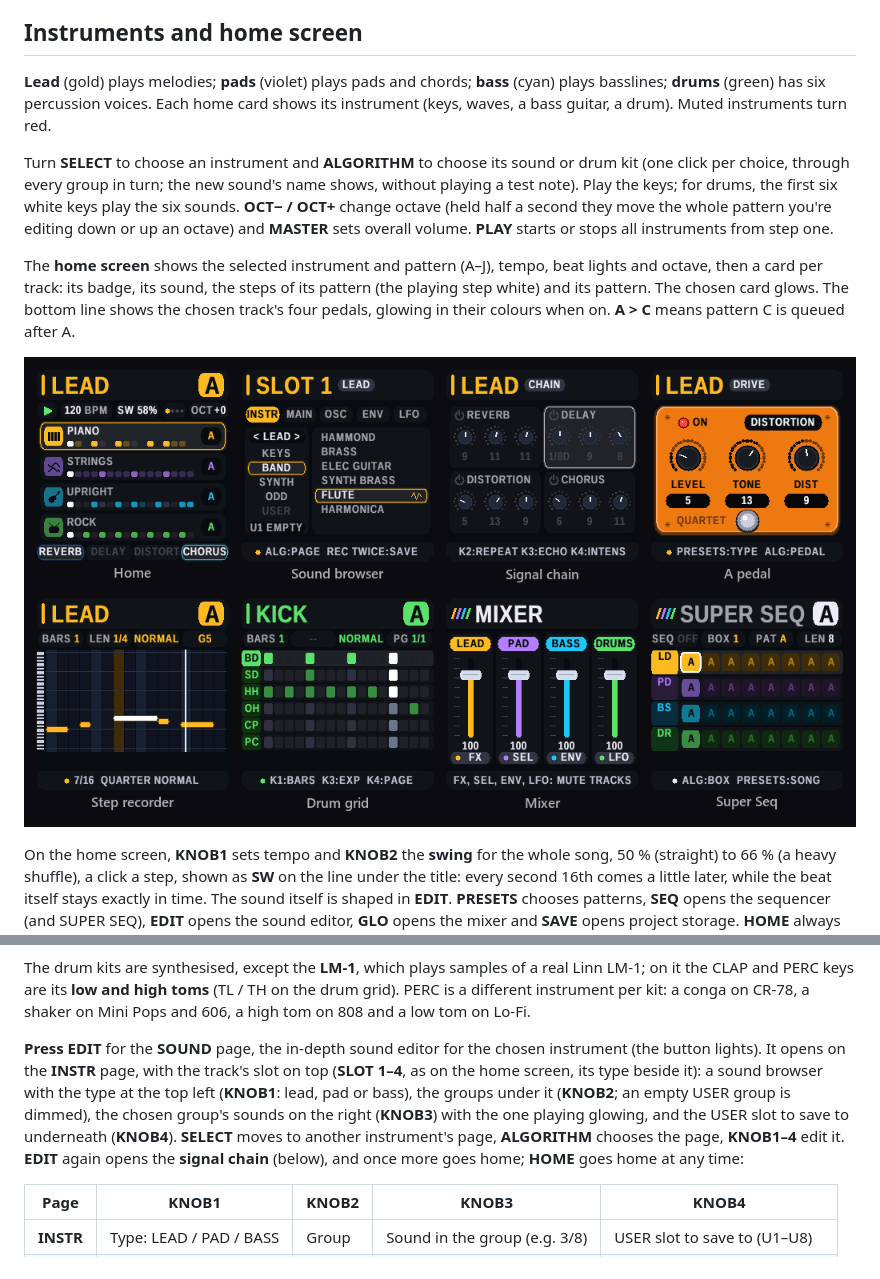
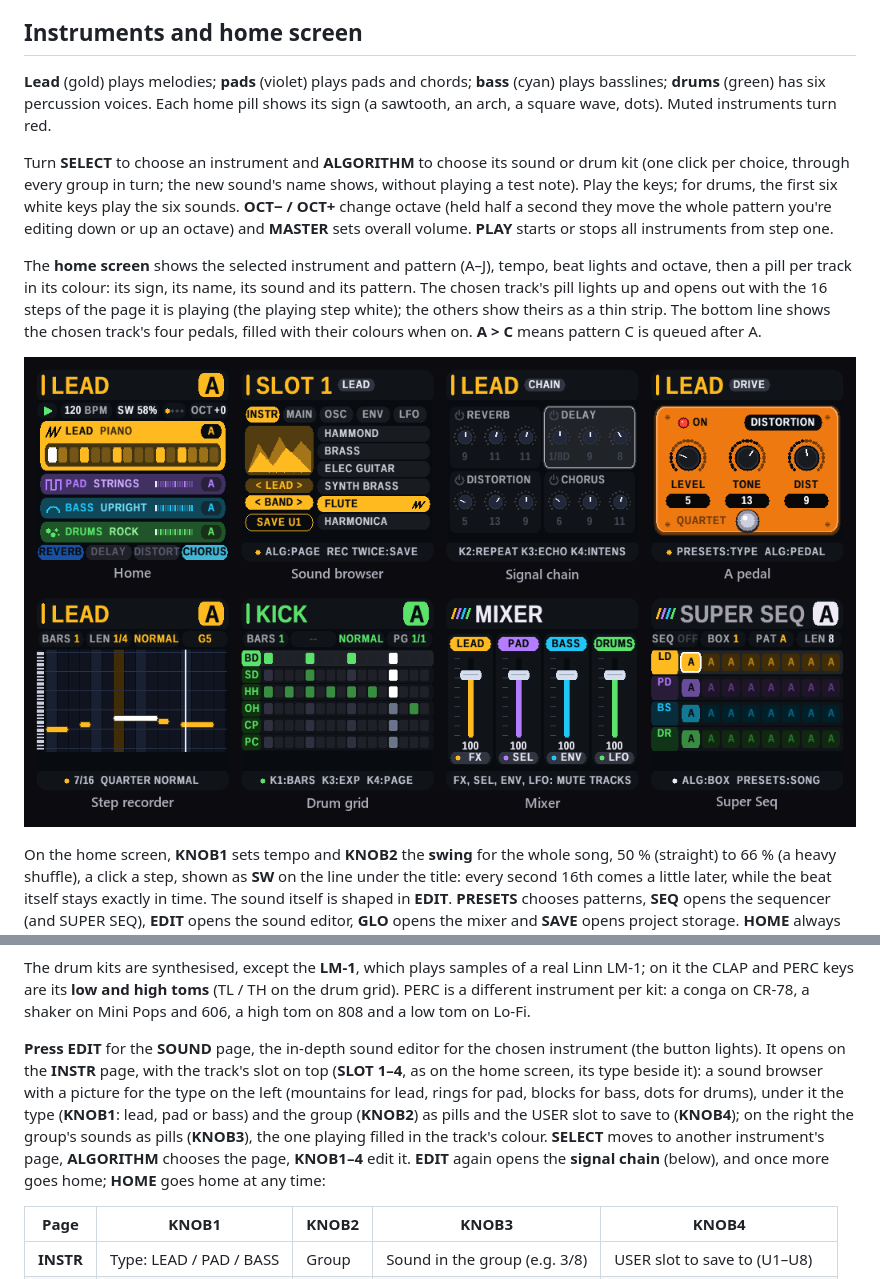
Before and after one commit to MammothCheese/quartet, a Markdown page: docs/USER_GUIDE.md, 2 parts joined by grey strips. GitHub-like rendering; pictures changed too: docs/screens.png.

```diff
--- a/docs/USER_GUIDE.md
+++ b/docs/USER_GUIDE.md
@@ -9,11 +9,11 @@ Quartet is a four-track groovebox with **lead, pads/chords, bass and drums**, 72
 
 ## Instruments and home screen
 
-**Lead** (gold) plays melodies; **pads** (violet) plays pads and chords; **bass** (cyan) plays basslines; **drums** (green) has six percussion voices. Each home card shows its instrument (keys, waves, a bass guitar, a drum). Muted instruments turn red.
+**Lead** (gold) plays melodies; **pads** (violet) plays pads and chords; **bass** (cyan) plays basslines; **drums** (green) has six percussion voices. Each home pill shows its sign (a sawtooth, an arch, a square wave, dots). Muted instruments turn red.
 
 Turn **SELECT** to choose an instrument and **ALGORITHM** to choose its sound or drum kit (one click per choice, through every group in turn; the new sound's name shows, without playing a test note). Play the keys; for drums, the first six white keys play the six sounds. **OCT− / OCT+** change octave (held half a second they move the whole pattern you're editing down or up an octave) and **MASTER** sets overall volume. **PLAY** starts or stops all instruments from step one.
 
-The **home screen** shows the selected instrument and pattern (A–J), tempo, beat lights and octave, then a card per track: its badge, its sound, the steps of its pattern (the playing step white) and its pattern. The chosen card glows. The bottom line shows the chosen track's four pedals, glowing in their colours when on. **A > C** means pattern C is queued after A.
+The **home screen** shows the selected instrument and pattern (A–J), tempo, beat lights and octave, then a pill per track in its colour: its sign, its name, its sound and its pattern. The chosen track's pill lights up and opens out with the 16 steps of the page it is playing (the playing step white); the others show theirs as a thin strip. The bottom line shows the chosen track's four pedals, filled with their colours when on. **A > C** means pattern C is queued after A.
 
 ![Quartet screens](screens.png)
 
@@ -104,7 +104,7 @@ Each type has its own sounds: a slot switched to BASS chooses from the bass soun
 
 The drum kits are synthesised, except the **LM-1**, which plays samples of a real Linn LM-1; on it the CLAP and PERC keys are its **low and high toms** (TL / TH on the drum grid). PERC is a different instrument per kit: a conga on CR-78, a shaker on Mini Pops and 606, a high tom on 808 and a low tom on Lo-Fi.
 
-**Press EDIT** for the **SOUND** page, the in-depth sound editor for the chosen instrument (the button lights). It opens on the **INSTR** page, with the track's slot on top (**SLOT 1–4**, as on the home screen, its type beside it): a sound browser with the type at the top left (**KNOB1**: lead, pad or bass), the groups under it (**KNOB2**; an empty USER group is dimmed), the chosen group's sounds on the right (**KNOB3**) with the one playing glowing, and the USER slot to save to underneath (**KNOB4**). **SELECT** moves to another instrument's page, **ALGORITHM** chooses the page, **KNOB1–4** edit it. **EDIT** again opens the **signal chain** (below), and once more goes home; **HOME** goes home at any time:
+**Press EDIT** for the **SOUND** page, the in-depth sound editor for the chosen instrument (the button lights). It opens on the **INSTR** page, with the track's slot on top (**SLOT 1–4**, as on the home screen, its type beside it): a sound browser with a picture for the type on the left (mountains for lead, rings for pad, blocks for bass, dots for drums), under it the type (**KNOB1**: lead, pad or bass) and the group (**KNOB2**) as pills and the USER slot to save to (**KNOB4**); on the right the group's sounds as pills (**KNOB3**), the one playing filled in the track's colour. **SELECT** moves to another instrument's page, **ALGORITHM** chooses the page, **KNOB1–4** edit it. **EDIT** again opens the **signal chain** (below), and once more goes home; **HOME** goes home at any time:
 
 | Page | KNOB1 | KNOB2 | KNOB3 | KNOB4 |
 |---|---|---|---|---|
```
Also changed, not shown: docs/guide/home.png, docs/guide/instr.png, docs/guide/kit.png, docs/guide/slots.png, docs/guide/sound.png, 2 other files.
